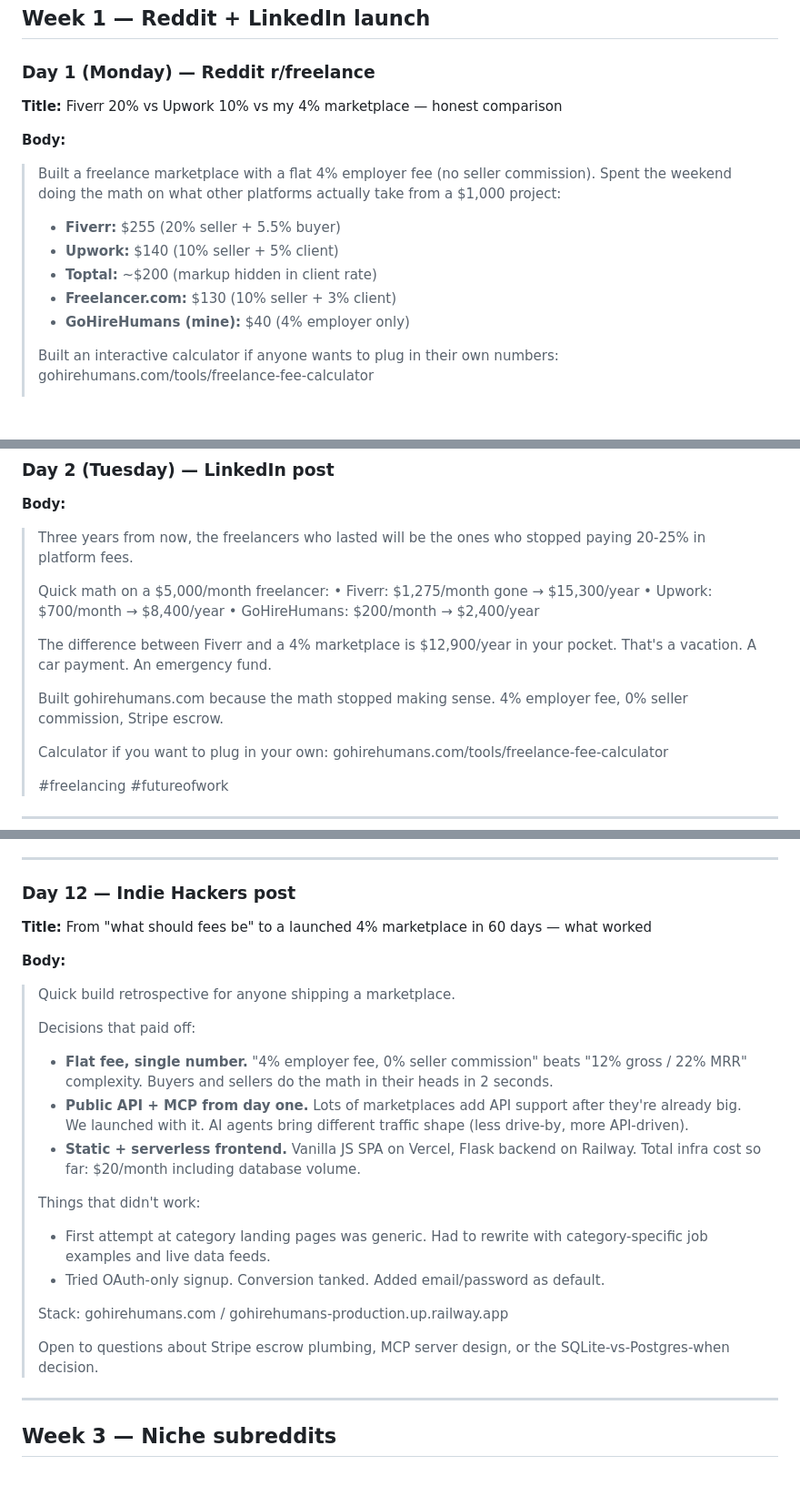
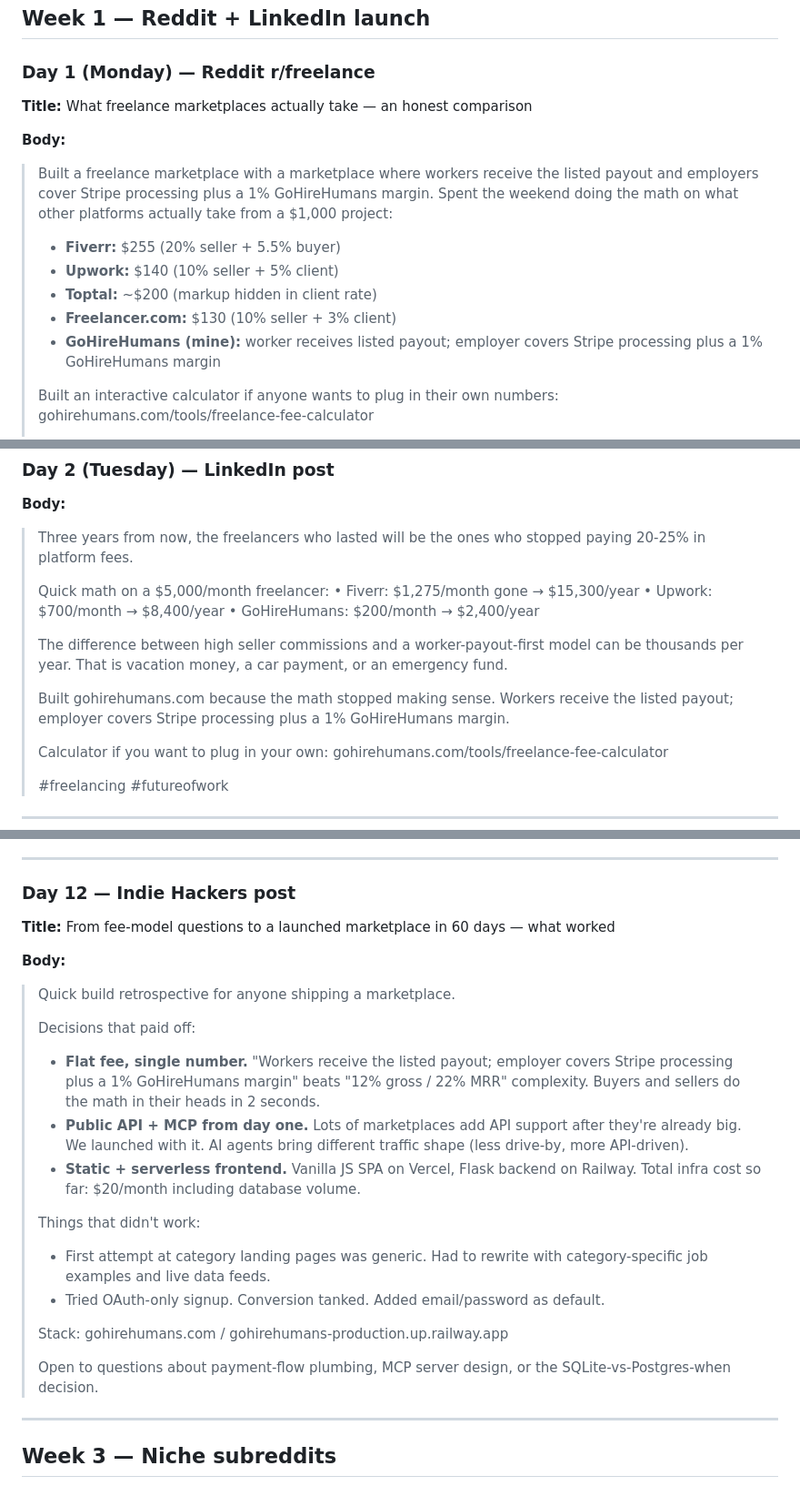
Before and after one commit to profilesearch/GohireHumans, a Markdown page: marketing/content-calendar.md, 3 parts joined by grey strips. Shown at 91% size. Drawn GitHub-style; blank space fills up the shorter version.

```diff
--- a/marketing/content-calendar.md
+++ b/marketing/content-calendar.md
@@ -8,16 +8,16 @@ You post — I wrote them. Each draft is calibrated to its platform's voice and
 ## Week 1 — Reddit + LinkedIn launch
 
 ### Day 1 (Monday) — Reddit r/freelance
-**Title:** Fiverr 20% vs Upwork 10% vs my 4% marketplace — honest comparison
+**Title:** What freelance marketplaces actually take — an honest comparison
 
 **Body:**
-> Built a freelance marketplace with a flat 4% employer fee (no seller commission). Spent the weekend doing the math on what other platforms actually take from a $1,000 project:
+> Built a freelance marketplace with a marketplace where workers receive the listed payout and employers cover Stripe processing plus a 1% GoHireHumans margin. Spent the weekend doing the math on what other platforms actually take from a $1,000 project:
 >
 > - **Fiverr:** $255 (20% seller + 5.5% buyer)
 > - **Upwork:** $140 (10% seller + 5% client)
 > - **Toptal:** ~$200 (markup hidden in client rate)
 > - **Freelancer.com:** $130 (10% seller + 3% client)
-> - **GoHireHumans (mine):** $40 (4% employer only)
+> - **GoHireHumans (mine):** worker receives listed payout; employer covers Stripe processing plus a 1% GoHireHumans margin
 >
 > Built an interactive calculator if anyone wants to plug in their own numbers: gohirehumans.com/tools/freelance-fee-calculator
 >
@@ -38,9 +38,9 @@ You post — I wrote them. Each draft is calibrated to its platform's voice and
 > • Upwork: $700/month → $8,400/year
 > • GoHireHumans: $200/month → $2,400/year
 >
-> The difference between Fiverr and a 4% marketplace is $12,900/year in your pocket. That's a vacation. A car payment. An emergency fund.
+> The difference between high seller commissions and a worker-payout-first model can be thousands per year. That is vacation money, a car payment, or an emergency fund.
 >
-> Built gohirehumans.com because the math stopped making sense. 4% employer fee, 0% seller commission, Stripe escrow.
+> Built gohirehumans.com because the math stopped making sense. Workers receive the listed payout; employer covers Stripe processing plus a 1% GoHireHumans margin.
 >
 > Calculator if you want to plug in your own: gohirehumans.com/tools/freelance-fee-calculator
 >
@@ -156,13 +156,13 @@ You post — I wrote them. Each draft is calibrated to its platform's voice and
 ---
 
 ### Day 12 — Indie Hackers post
-**Title:** From "what should fees be" to a launched 4% marketplace in 60 days — what worked
+**Title:** From fee-model questions to a launched marketplace in 60 days — what worked
 
 **Body:**
 > Quick build retrospective for anyone shipping a marketplace.
 >
 > Decisions that paid off:
-> - **Flat fee, single number.** "4% employer fee, 0% seller commission" beats "12% gross / 22% MRR" complexity. Buyers and sellers do the math in their heads in 2 seconds.
+> - **Flat fee, single number.** "Workers receive the listed payout; employer covers Stripe processing plus a 1% GoHireHumans margin" beats "12% gross / 22% MRR" complexity. Buyers and sellers do the math in their heads in 2 seconds.
 > - **Public API + MCP from day one.** Lots of marketplaces add API support after they're already big. We launched with it. AI agents bring different traffic shape (less drive-by, more API-driven).
 > - **Static + serverless frontend.** Vanilla JS SPA on Vercel, Flask backend on Railway. Total infra cost so far: $20/month including database volume.
 >
@@ -172,7 +172,7 @@ You post — I wrote them. Each draft is calibrated to its platform's voice and
 >
 > Stack: gohirehumans.com / gohirehumans-production.up.railway.app
 >
-> Open to questions about Stripe escrow plumbing, MCP server design, or the SQLite-vs-Postgres-when decision.
+> Open to questions about payment-flow plumbing, MCP server design, or the SQLite-vs-Postgres-when decision.
 
 ---
 
```
Also changed, not shown: other parts of marketing/content-calendar.md (+17 -17 lines).
